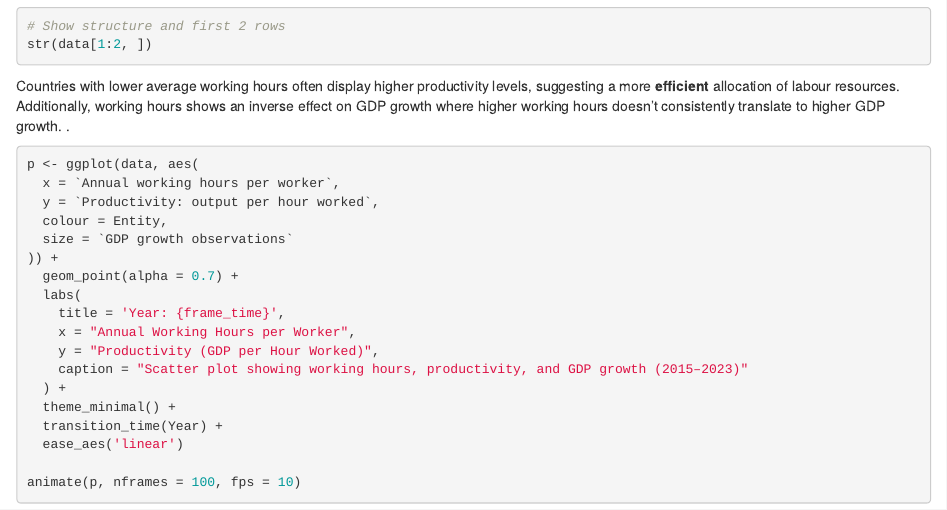
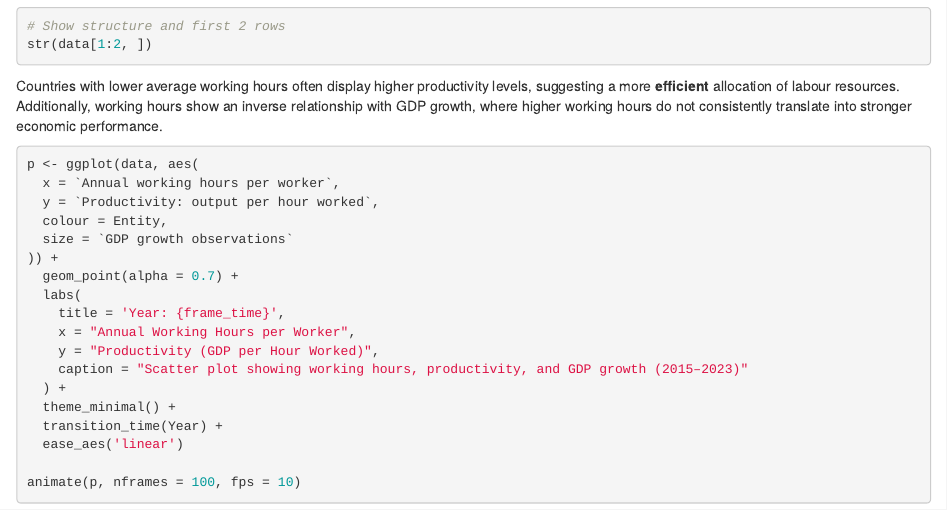
Before and after one commit to Kale1117/Productivity-vs-GDP-vs-Hours-Worked, an R Markdown document (t.Rmd): the page in a window 1100 px wide, from 600 px down. Rendered offline with R 4.5, knitr and Pandoc, with nearby package versions; the code chunks are not run, so their results and figures are left out.

Commit message:
Improved clarity of findings

````diff
--- a/t.Rmd
+++ b/t.Rmd
@@ -84,9 +84,7 @@ summary_table <- data %>%
 
 Countries with lower average working hours often display higher
 productivity levels, suggesting a more **efficient** allocation of
-labour resources. Additionally, working hours shows an inverse effect on
-GDP growth where higher working hours doesn't consistently translate to
-higher GDP growth. .
+labour resources. Additionally, working hours show an inverse relationship with GDP growth, where higher working hours do not consistently translate into stronger economic performance.
 
 ```{r}
 p <- ggplot(data, aes(
````
